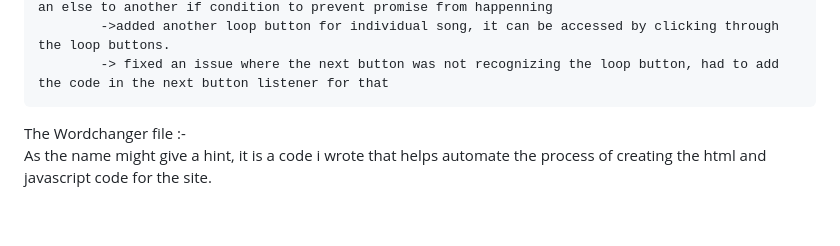
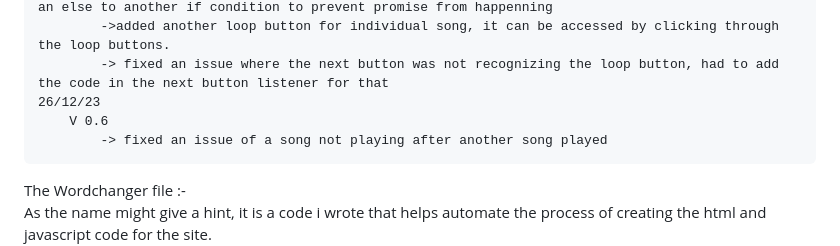
Before and after one commit to pranav1211/Beyondmebtw, a Markdown page: projects/music/Readme.md, the part around the change printed below. GitHub-like rendering; blank space fills up the shorter version.

Commit message:
12/26/2023

```diff
--- a/projects/music/Readme.md
+++ b/projects/music/Readme.md
@@ -42,6 +42,9 @@ Changelog :-
             -> fixed an issue where the loop button for individual song was not working, had to add an else to another if condition to prevent promise from happenning
             ->added another loop button for individual song, it can be accessed by clicking through the loop buttons.
             -> fixed an issue where the next button was not recognizing the loop button, had to add the code in the next button listener for that
+    26/12/23
+        V 0.6
+            -> fixed an issue of a song not playing after another song played
 
 
 The Wordchanger file :-\
```
Also changed, not shown: other parts of projects/music/Readme.md (+0 -1 lines).
